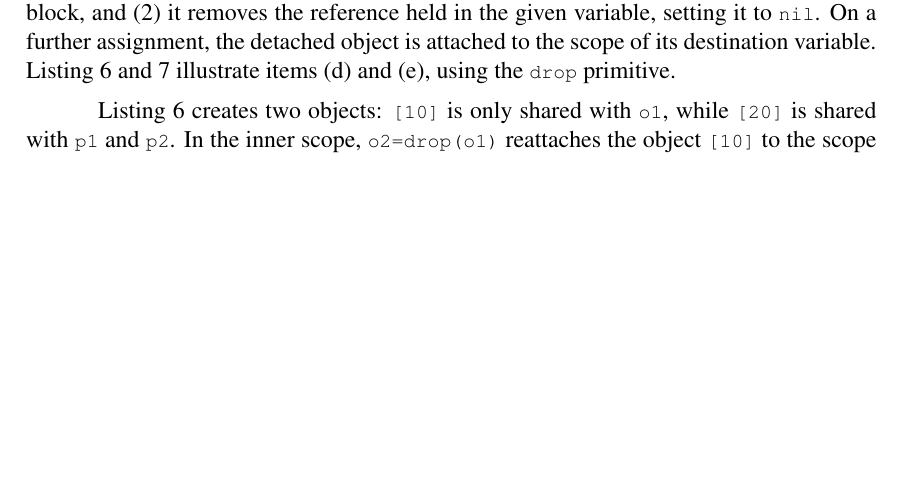
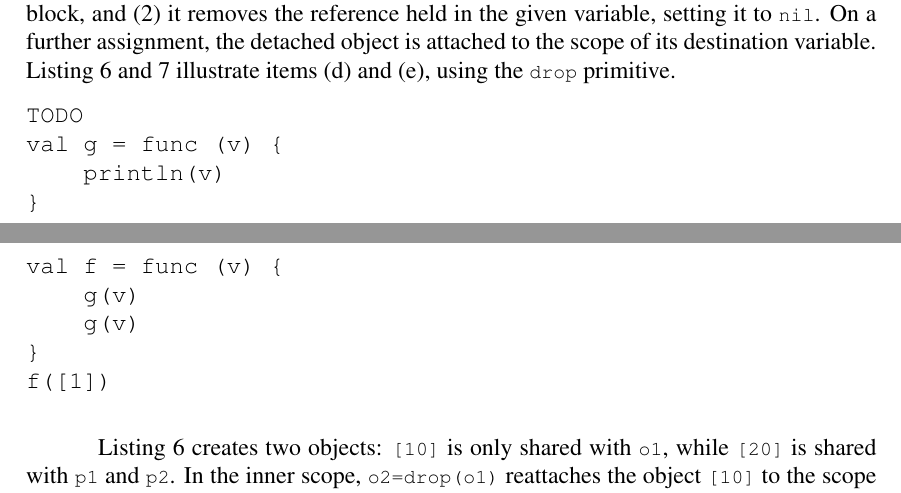
Before and after one commit to fsantanna-no/ceu-lexial-23, a LaTeX paper (lexical.tex): part of page 4 of 6 before the commit and two parts of pages 4 and 5 of 6 after it, the two joined at a grey line, cut so that both start at the same text, the shorter picture padded with empty space. Compiled offline with pdfLaTeX.

Commit message:
- TODO: pass and return fleeting ref

```diff
--- a/lexical.tex
+++ b/lexical.tex
@@ -330,6 +330,18 @@ println(v)  // OK: #[1,2,3]
 \end{minipage}
 \end{figure}
 
+\begin{verbatim}
+TODO
+val g = func (v) {
+    println(v)
+}
+val f = func (v) {
+    g(v)
+    g(v)
+}
+f([1])
+\end{verbatim}
+
 Listing~\ref{lst.inner} creates two objects: \code{[10]} is only shared with
 \code{o1}, while \code{[20]} is shared with \code{p1} and \code{p2}.
 %
```
